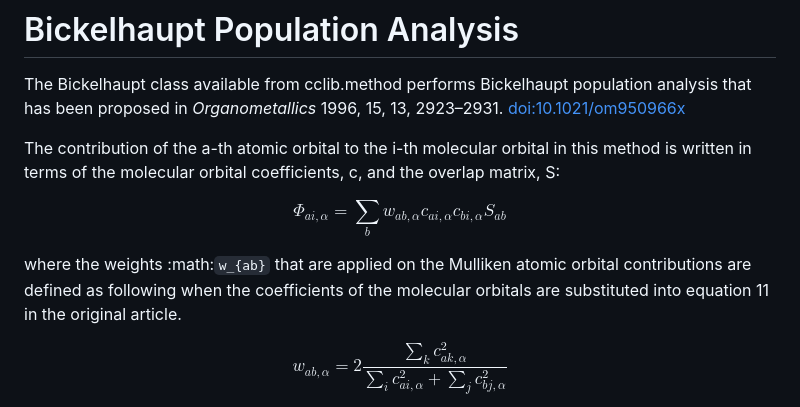
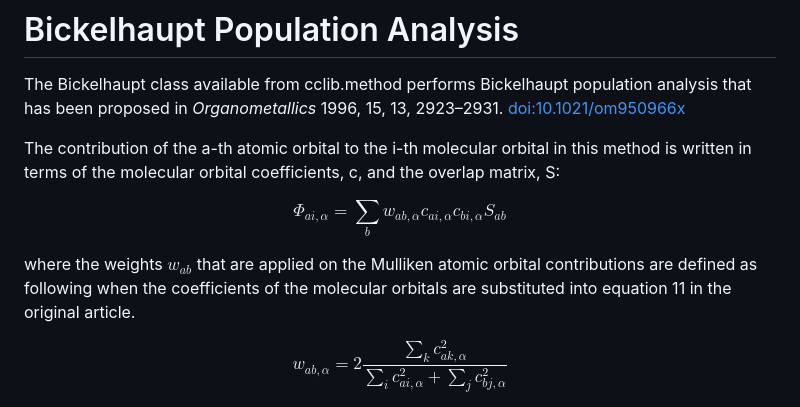
Before and after one commit to cclib/Cclib.jl, a Markdown page: docs/src/calculation.md, the part around the change. GitHub-like rendering.

Commit message:
fix doc typo

```diff
--- a/docs/src/calculation.md
+++ b/docs/src/calculation.md
@@ -44,7 +44,7 @@ The contribution of the a-th atomic orbital to the i-th molecular orbital in thi
 
 $$\Phi_{ai,\alpha} = \sum_b w_{ab,\alpha} c_{ai,\alpha} c_{bi,\alpha} S_{ab}$$
 
-where the weights :math:`w_{ab}` that are applied on the Mulliken atomic orbital contributions are defined as following when the coefficients of the molecular orbitals are substituted into equation 11 in the original article.
+where the weights $w_{ab}$ that are applied on the Mulliken atomic orbital contributions are defined as following when the coefficients of the molecular orbitals are substituted into equation 11 in the original article.
 
 $$w_{ab,\alpha} = 2 \frac{\sum_k c_{ak,\alpha}^2}{\sum_i c_{ai,\alpha}^2 + \sum_j c_{bj,\alpha}^2}$$
 
```
